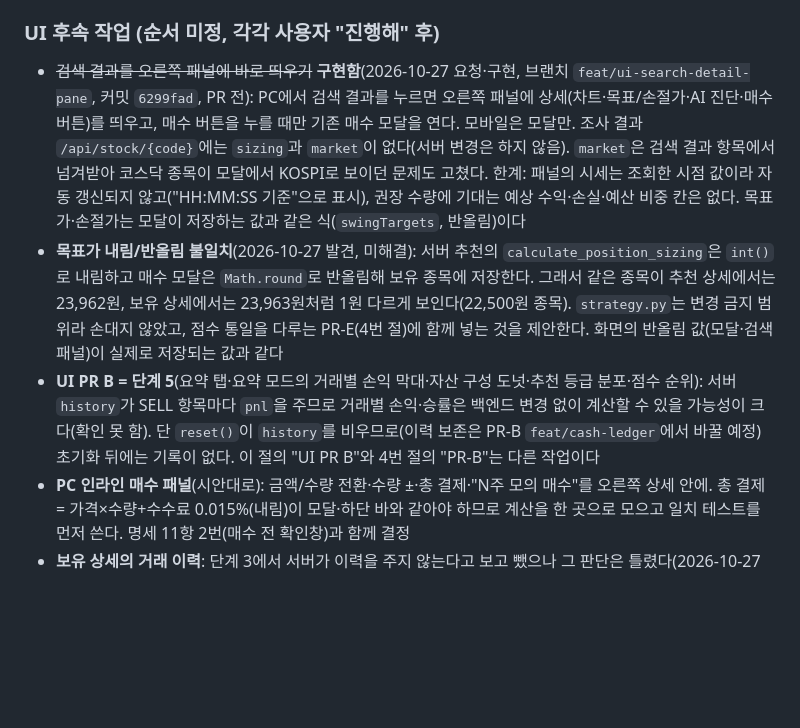
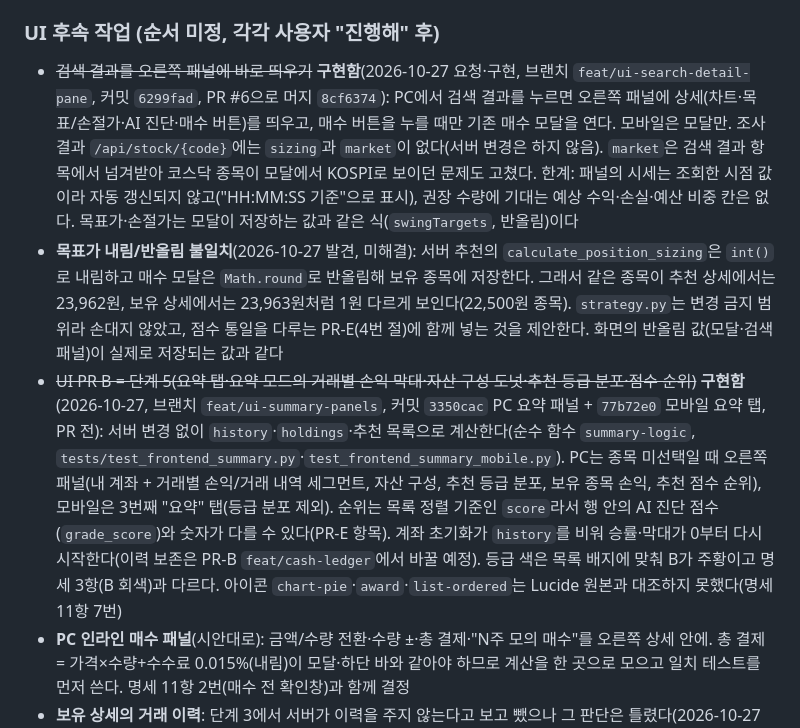
Before and after one commit to swprk47/Alpha_Stock, a Markdown page: PROGRESS.md, the part around the change. Rendered like a GitHub page; blank space fills up the shorter version.

Commit message:
docs: record summary panels (step 5) and PR #6 merge in PROGRESS.md
검색 결과 패널의 PR #6 머지(8cf6374)를 반영하고, 단계 5(PC 요약 패널·모바일
요약 탭)의 구현 상태와 한계(score 와 grade_score 차이, 초기화 시 history
비워짐, B 등급 색, 아이콘 원본 미대조)를 기록했다.

Co-Authored-By: Claude Sonnet 5.5 <noreply@anthropic.com>

```diff
--- a/PROGRESS.md
+++ b/PROGRESS.md
@@ -52,9 +52,9 @@
 - 알아둘 점: 브라우저가 이전 `index.html`을 캐시해 화면이 안 바뀔 때가 있다(강력 새로고침). 로컬 확인은 `backend/data/users/`에 계정 JSON을 만든다(커밋 금지, `swprk`는 사용자 테스트 계정이라 지우지 않는다)
 
 ### UI 후속 작업 (순서 미정, 각각 사용자 "진행해" 후)
-- ~~검색 결과를 오른쪽 패널에 바로 띄우기~~ **구현함**(2026-10-27 요청·구현, 브랜치 `feat/ui-search-detail-pane`, 커밋 `6299fad`, PR 전): PC에서 검색 결과를 누르면 오른쪽 패널에 상세(차트·목표/손절가·AI 진단·매수 버튼)를 띄우고, 매수 버튼을 누를 때만 기존 매수 모달을 연다. 모바일은 모달만. 조사 결과 `/api/stock/{code}`에는 `sizing`과 `market`이 없다(서버 변경은 하지 않음). `market`은 검색 결과 항목에서 넘겨받아 코스닥 종목이 모달에서 KOSPI로 보이던 문제도 고쳤다. 한계: 패널의 시세는 조회한 시점 값이라 자동 갱신되지 않고("HH:MM:SS 기준"으로 표시), 권장 수량에 기대는 예상 수익·손실·예산 비중 칸은 없다. 목표가·손절가는 모달이 저장하는 값과 같은 식(`swingTargets`, 반올림)이다
+- ~~검색 결과를 오른쪽 패널에 바로 띄우기~~ **구현함**(2026-10-27 요청·구현, 브랜치 `feat/ui-search-detail-pane`, 커밋 `6299fad`, PR #6으로 머지 `8cf6374`): PC에서 검색 결과를 누르면 오른쪽 패널에 상세(차트·목표/손절가·AI 진단·매수 버튼)를 띄우고, 매수 버튼을 누를 때만 기존 매수 모달을 연다. 모바일은 모달만. 조사 결과 `/api/stock/{code}`에는 `sizing`과 `market`이 없다(서버 변경은 하지 않음). `market`은 검색 결과 항목에서 넘겨받아 코스닥 종목이 모달에서 KOSPI로 보이던 문제도 고쳤다. 한계: 패널의 시세는 조회한 시점 값이라 자동 갱신되지 않고("HH:MM:SS 기준"으로 표시), 권장 수량에 기대는 예상 수익·손실·예산 비중 칸은 없다. 목표가·손절가는 모달이 저장하는 값과 같은 식(`swingTargets`, 반올림)이다
 - **목표가 내림/반올림 불일치**(2026-10-27 발견, 미해결): 서버 추천의 `calculate_position_sizing`은 `int()`로 내림하고 매수 모달은 `Math.round`로 반올림해 보유 종목에 저장한다. 그래서 같은 종목이 추천 상세에서는 23,962원, 보유 상세에서는 23,963원처럼 1원 다르게 보인다(22,500원 종목). `strategy.py`는 변경 금지 범위라 손대지 않았고, 점수 통일을 다루는 PR-E(4번 절)에 함께 넣는 것을 제안한다. 화면의 반올림 값(모달·검색 패널)이 실제로 저장되는 값과 같다
-- **UI PR B = 단계 5**(요약 탭·요약 모드의 거래별 손익 막대·자산 구성 도넛·추천 등급 분포·점수 순위): 서버 `history`가 SELL 항목마다 `pnl`을 주므로 거래별 손익·승률은 백엔드 변경 없이 계산할 수 있을 가능성이 크다(확인 못 함). 단 `reset()`이 `history`를 비우므로(이력 보존은 PR-B `feat/cash-ledger`에서 바꿀 예정) 초기화 뒤에는 기록이 없다. 이 절의 "UI PR B"와 4번 절의 "PR-B"는 다른 작업이다
+- ~~UI PR B = 단계 5(요약 탭·요약 모드의 거래별 손익 막대·자산 구성 도넛·추천 등급 분포·점수 순위)~~ **구현함**(2026-10-27, 브랜치 `feat/ui-summary-panels`, 커밋 `3350cac` PC 요약 패널 + `77b72e0` 모바일 요약 탭, PR 전): 서버 변경 없이 `history`·`holdings`·추천 목록으로 계산한다(순수 함수 `summary-logic`, `tests/test_frontend_summary.py`·`test_frontend_summary_mobile.py`). PC는 종목 미선택일 때 오른쪽 패널(내 계좌 + 거래별 손익/거래 내역 세그먼트, 자산 구성, 추천 등급 분포, 보유 종목 손익, 추천 점수 순위), 모바일은 3번째 "요약" 탭(등급 분포 제외). 순위는 목록 정렬 기준인 `score`라서 행 안의 AI 진단 점수(`grade_score`)와 숫자가 다를 수 있다(PR-E 항목). 계좌 초기화가 `history`를 비워 승률·막대가 0부터 다시 시작한다(이력 보존은 PR-B `feat/cash-ledger`에서 바꿀 예정). 등급 색은 목록 배지에 맞춰 B가 주황이고 명세 3항(B 회색)과 다르다. 아이콘 `chart-pie`·`award`·`list-ordered`는 Lucide 원본과 대조하지 못했다(명세 11항 7번)
 - **PC 인라인 매수 패널**(시안대로): 금액/수량 전환·수량 ±·총 결제·"N주 모의 매수"를 오른쪽 상세 안에. 총 결제 = 가격×수량+수수료 0.015%(내림)이 모달·하단 바와 같아야 하므로 계산을 한 곳으로 모으고 일치 테스트를 먼저 쓴다. 명세 11항 2번(매수 전 확인창)과 함께 결정
 - **보유 상세의 거래 이력**: 단계 3에서 서버가 이력을 주지 않는다고 보고 뺐으나 그 판단은 틀렸다(2026-10-27 정정). `/api/portfolio`는 `history`(BUY·SELL, `type·code·name·price·quantity·fee·tax·date`, SELL은 `pnl` 추가)를 준다. 해당 종목 항목만 걸러 보여줄 수 있다. 예상 수령액(세금·수수료 반영)은 서버 `calc_sell_proceeds`와 같은 값이어야 해서 화면에서 따로 계산하지 않는다
 - 명세 11항 열린 결정(시안 원본의 저장소 포함 여부, 알림 설정 동작, 초기화 입력 확인, 모바일 요약 등급 분포, Lucide 라이선스 확인)은 그대로 열려 있다
```
